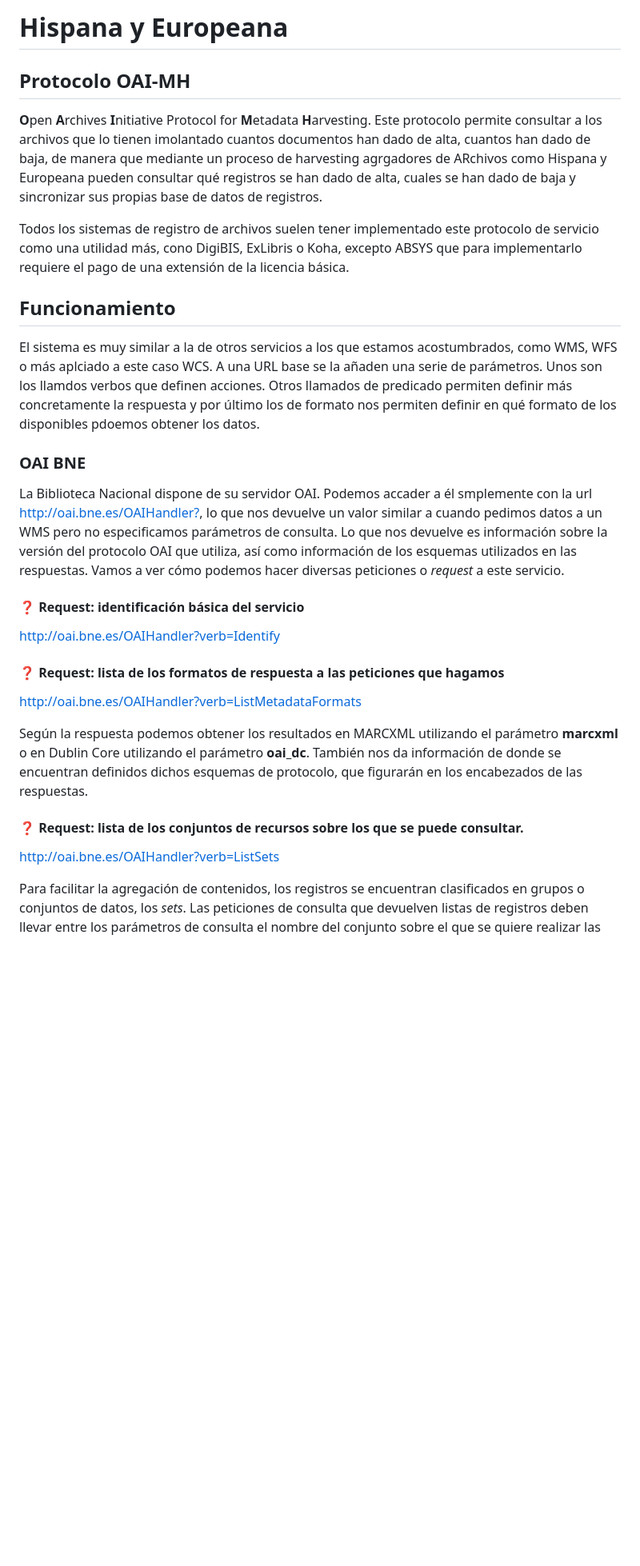
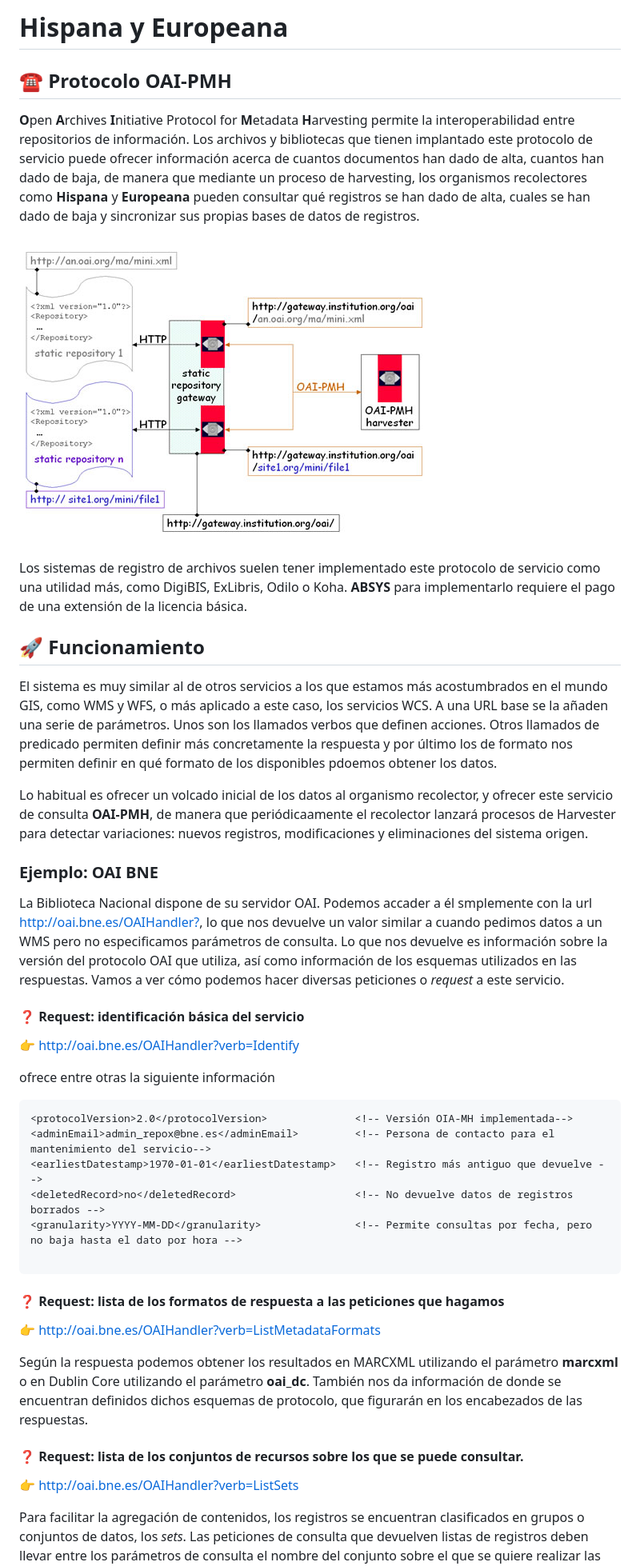
Before and after one commit to e2molin/repotweets, a Markdown page: hispana-europeana.md, the part around one of its changes. Shown at 80% size. Rendered like a GitHub page; pictures changed too: img/oai-schema.jpg (added); blank space fills up the shorter version.

````diff
--- a/hispana-europeana.md
+++ b/hispana-europeana.md
@@ -1,28 +1,44 @@
-# Hispana  y Europeana
+# Hispana y Europeana
 
-## Protocolo OAI-MH
-**O**pen **A**rchives **I**nitiative Protocol for **M**etadata **H**arvesting. Este protocolo permite consultar a los archivos que lo tienen imolantado cuantos documentos han dado de alta, cuantos han dado de baja, de manera que mediante un proceso de harvesting agrgadores de ARchivos como Hispana y Europeana pueden consultar qué registros se han dado de alta, cuales se han dado de baja y sincronizar sus propias base de datos de registros.
+## ☎  Protocolo OAI-PMH
 
-Todos los sistemas de registro de archivos suelen tener implementado este protocolo de servicio como una utilidad más, cono DigiBIS, ExLibris o Koha, excepto ABSYS que para implementarlo requiere el pago de una extensión de la licencia básica.
+**O**pen **A**rchives **I**nitiative Protocol for **M**etadata **H**arvesting permite la interoperabilidad entre repositorios de información. Los archivos y bibliotecas que tienen implantado este protocolo de servicio puede ofrecer información acerca de cuantos documentos han dado de alta, cuantos han dado de baja, de manera que mediante un proceso de harvesting, los organismos recolectores como **Hispana** y **Europeana** pueden consultar qué registros se han dado de alta, cuales se han dado de baja y sincronizar sus propias bases de datos de registros.
 
-## Funcionamiento
+![img/oai-schema.jpg](img/oai-schema.jpg)
 
-El sistema es muy similar a la de otros servicios a los que estamos acostumbrados, como WMS, WFS o más aplciado a este caso WCS. A una URL base se la añaden una serie de parámetros. Unos son los llamdos verbos que definen acciones. Otros llamados de predicado permiten definir más concretamente la respuesta y por último los de formato nos permiten definir en qué formato de los disponibles pdoemos obtener los datos.
+Los sistemas de registro de archivos suelen tener implementado este protocolo de servicio como una utilidad más, como DigiBIS, ExLibris, Odilo o Koha. **ABSYS** para implementarlo requiere el pago de una extensión de la licencia básica.
 
-### OAI BNE
+## 🚀  Funcionamiento
+
+El sistema es muy similar al de otros servicios a los que estamos más acostumbrados en el mundo GIS, como WMS y WFS, o más aplicado a este caso, los servicios WCS. A una URL base se la añaden una serie de parámetros. Unos son los llamados verbos que definen acciones. Otros llamados de predicado permiten definir más concretamente la respuesta y por último los de formato nos permiten definir en qué formato de los disponibles pdoemos obtener los datos.
+
+Lo habitual es ofrecer un volcado inicial de los datos al organismo recolector, y ofrecer este servicio de consulta **OAI-PMH**, de manera que periódicaamente el recolector lanzará procesos de Harvester para detectar variaciones: nuevos registros, modificaciones y eliminaciones del sistema origen.
+
+### Ejemplo: OAI BNE
 
 La Biblioteca Nacional dispone de su servidor OAI. Podemos accader a él smplemente con la url [http://oai.bne.es/OAIHandler?](http://oai.bne.es/OAIHandler?), lo que nos devuelve un valor similar a cuando pedimos datos a un WMS pero no especificamos parámetros de consulta. Lo que nos devuelve es información sobre la versión del protocolo OAI que utiliza, así como información de los esquemas utilizados en las respuestas. Vamos a ver cómo podemos hacer diversas peticiones o *request* a este servicio.
 
-#### ❓ Request: identificación básica del servicio
-[http://oai.bne.es/OAIHandler?verb=Identify](http://oai.bne.es/OAIHandler?verb=Identify)
+#### ❓  Request: identificación básica del servicio
+👉 [http://oai.bne.es/OAIHandler?verb=Identify](http://oai.bne.es/OAIHandler?verb=Identify)
 
-#### ❓ Request: lista de los formatos de respuesta a las peticiones que hagamos
-[http://oai.bne.es/OAIHandler?verb=ListMetadataFormats](http://oai.bne.es/OAIHandler?verb=ListMetadataFormats)
+ofrece entre otras la siguiente información
+
+```xml
+<protocolVersion>2.0</protocolVersion>              <!-- Versión OIA-MH implementada-->
+<adminEmail>admin_repox@bne.es</adminEmail>         <!-- Persona de contacto para el mantenimiento del servicio-->
+<earliestDatestamp>1970-01-01</earliestDatestamp>   <!-- Registro más antiguo que devuelve -->
+<deletedRecord>no</deletedRecord>                   <!-- No devuelve datos de registros borrados -->
+<granularity>YYYY-MM-DD</granularity>               <!-- Permite consultas por fecha, pero no baja hasta el dato por hora -->
+
+```
+
+#### ❓  Request: lista de los formatos de respuesta a las peticiones que hagamos
+👉 [http://oai.bne.es/OAIHandler?verb=ListMetadataFormats](http://oai.bne.es/OAIHandler?verb=ListMetadataFormats)
 
 Según la respuesta podemos obtener los resultados en MARCXML utilizando el parámetro **marcxml** o en Dublin Core utilizando el parámetro **oai_dc**. También nos da información de donde se encuentran definidos dichos esquemas  de protocolo, que figurarán en los encabezados de las respuestas.
 
-#### ❓ Request: lista de los conjuntos de recursos sobre los que se puede consultar.
-[http://oai.bne.es/OAIHandler?verb=ListSets](http://oai.bne.es/OAIHandler?verb=ListSets)
+#### ❓  Request: lista de los conjuntos de recursos sobre los que se puede consultar.
+👉 [http://oai.bne.es/OAIHandler?verb=ListSets](http://oai.bne.es/OAIHandler?verb=ListSets)
 
 Para facilitar la agregación de contenidos, los registros se encuentran clasificados en grupos o conjuntos de datos, los *sets*. Las peticiones de consulta que devuelven listas de registros deben llevar entre los parámetros de consulta el nombre del conjunto sobre el que se quiere realizar las consultas. La Biblioteca Nacional maneja los siguientes conjuntos.
 
````
Also changed, not shown: other parts of hispana-europeana.md (+26 -14 lines).
